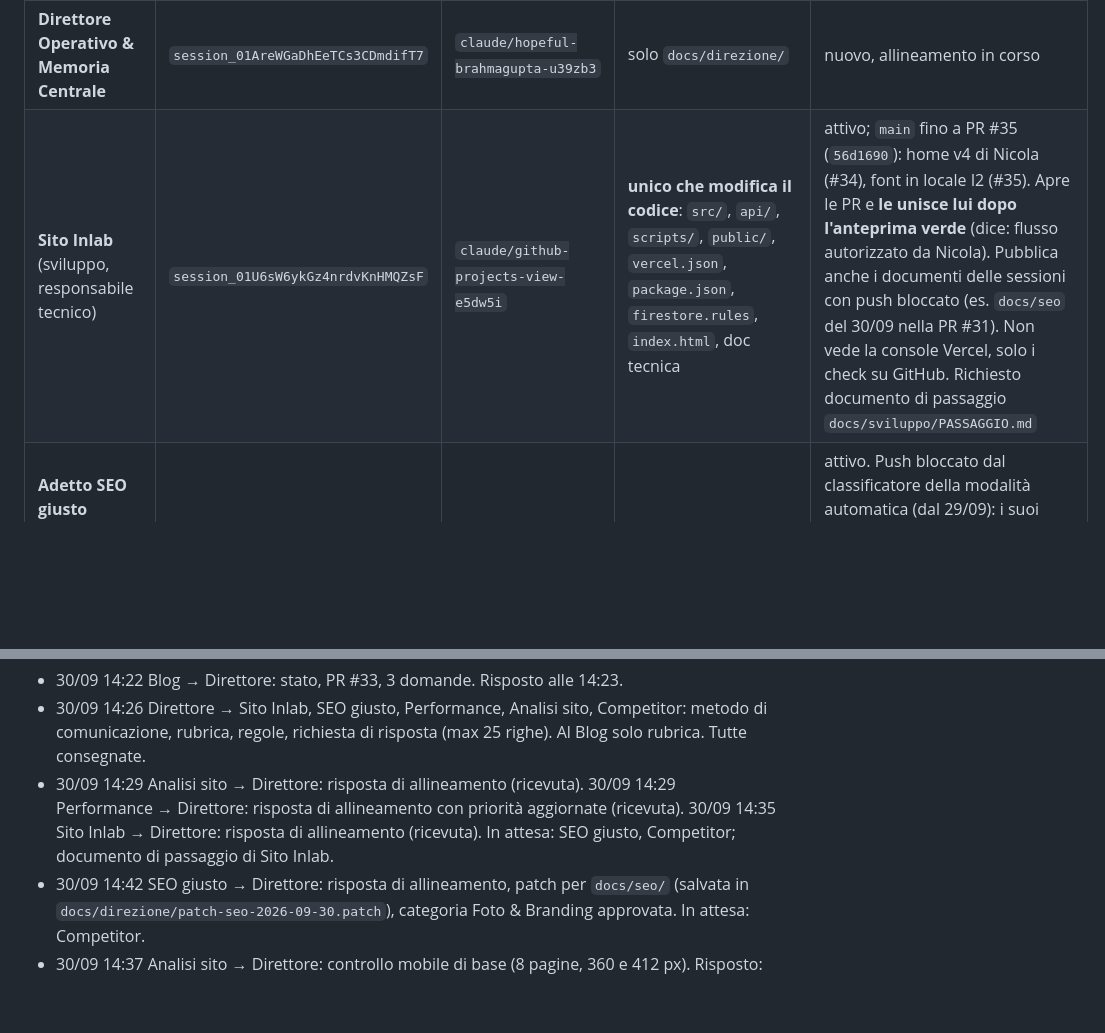
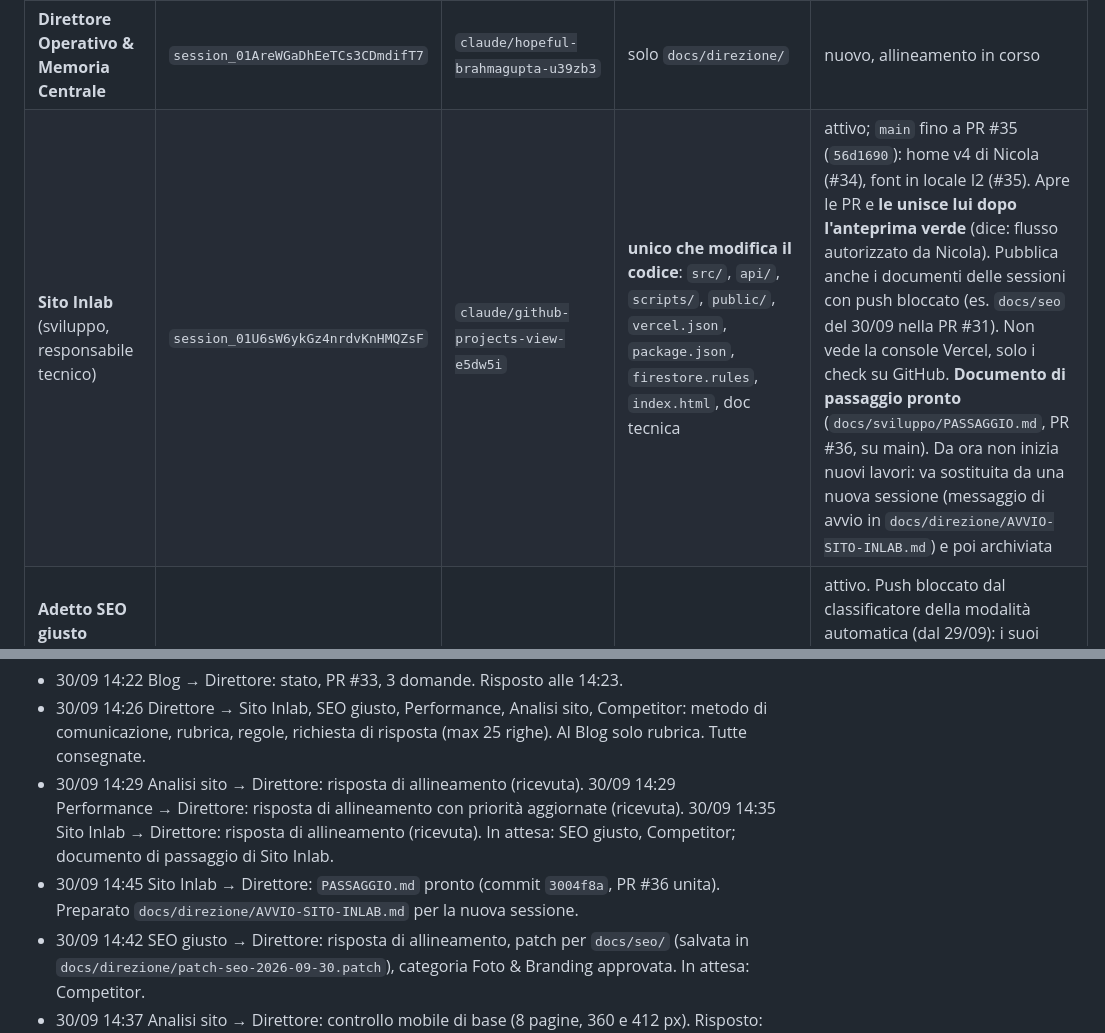
Before and after one commit to inlabcommunication/sitoweb, a Markdown page: docs/direzione/MAPPA-PROGETTO.md, 2 parts joined by grey strips. GitHub-like rendering; blank space fills up the shorter version.

Commit message:
Direzione: messaggio di avvio della nuova sessione Sito Inlab
Co-Authored-By: Claude Opus 5.5 <noreply@anthropic.com>
Claude-Session: https://claude.ai/code/session_01AreWGaDhEeTCs3CDmdifT7

```diff
--- a/docs/direzione/MAPPA-PROGETTO.md
+++ b/docs/direzione/MAPPA-PROGETTO.md
@@ -26,7 +26,7 @@ Aggiornata al **30/09/2026**. Fonte: repository (main e branch di ogni sessione)
 | Agente (titolo sessione) | ID sessione | Branch | Può modificare | Stato 30/09 |
 |---|---|---|---|---|
 | **Direttore Operativo & Memoria Centrale** | `session_01AreWGaDhEeTCs3CDmdifT7` | `claude/hopeful-brahmagupta-u39zb3` | solo `docs/direzione/` | nuovo, allineamento in corso |
-| **Sito Inlab** (sviluppo, responsabile tecnico) | `session_01U6sW6ykGz4nrdvKnHMQZsF` | `claude/github-projects-view-e5dw5i` | **unico che modifica il codice**: `src/`, `api/`, `scripts/`, `public/`, `vercel.json`, `package.json`, `firestore.rules`, `index.html`, doc tecnica | attivo; `main` fino a PR #35 (`56d1690`): home v4 di Nicola (#34), font in locale I2 (#35). Apre le PR e **le unisce lui dopo l'anteprima verde** (dice: flusso autorizzato da Nicola). Pubblica anche i documenti delle sessioni con push bloccato (es. `docs/seo` del 30/09 nella PR #31). Non vede la console Vercel, solo i check su GitHub. Richiesto documento di passaggio `docs/sviluppo/PASSAGGIO.md` |
+| **Sito Inlab** (sviluppo, responsabile tecnico) | `session_01U6sW6ykGz4nrdvKnHMQZsF` | `claude/github-projects-view-e5dw5i` | **unico che modifica il codice**: `src/`, `api/`, `scripts/`, `public/`, `vercel.json`, `package.json`, `firestore.rules`, `index.html`, doc tecnica | attivo; `main` fino a PR #35 (`56d1690`): home v4 di Nicola (#34), font in locale I2 (#35). Apre le PR e **le unisce lui dopo l'anteprima verde** (dice: flusso autorizzato da Nicola). Pubblica anche i documenti delle sessioni con push bloccato (es. `docs/seo` del 30/09 nella PR #31). Non vede la console Vercel, solo i check su GitHub. **Documento di passaggio pronto** (`docs/sviluppo/PASSAGGIO.md`, PR #36, su main). Da ora non inizia nuovi lavori: va sostituita da una nuova sessione (messaggio di avvio in `docs/direzione/AVVIO-SITO-INLAB.md`) e poi archiviata |
 | **Adetto SEO giusto** (responsabile SEO e **responsabile strategico del blog**) | `session_018SfEyMKHa2uSgRSKzdE114` | `claude/inlab-analytics-seo-setup-hh2p6e` | solo `docs/seo/` | attivo. Push bloccato dal classificatore della modalità automatica (dal 29/09): i suoi documenti li pubblica Sito Inlab. Prompt §4.4 già corretto (niente codice). Search Console al 30/09: home 5 impressioni, 1 clic, posizione 2,4; pagine interne "rilevate, non indicizzate" |
 | Addetto SEO (vecchia sessione) | `session_011qJCHS5861skWDHe1vUFbF` | stesso branch SEO | — | **da archiviare**: sostituita da "Adetto SEO giusto", ambiente diverso |
 | **Addetto al Blog** | `session_017pmD2nGS4KjecYvnyGm8iM` | `claude/optimistic-ritchie-mj87ne` | `src/data/blogSeed.ts`, `public/blog/`, `docs/blog-brief.md`, `docs/blog-reports/` | PR #33 aperta (metadati IPTC e alt delle 41 immagini, 10 immagini rinominate, resoconto SEO); ultimo voto SEO 8/10; routine mar/ven 8:47 dal 2/10, pubblicazione automatica 11:50 disattivata |
@@ -66,6 +66,7 @@ Aggiornata al **30/09/2026**. Fonte: repository (main e branch di ogni sessione)
 - 30/09 14:22 Blog → Direttore: stato, PR #33, 3 domande. Risposto alle 14:23.
 - 30/09 14:26 Direttore → Sito Inlab, SEO giusto, Performance, Analisi sito, Competitor: metodo di comunicazione, rubrica, regole, richiesta di risposta (max 25 righe). Al Blog solo rubrica. Tutte consegnate.
 - 30/09 14:29 Analisi sito → Direttore: risposta di allineamento (ricevuta). 30/09 14:29 Performance → Direttore: risposta di allineamento con priorità aggiornate (ricevuta). 30/09 14:35 Sito Inlab → Direttore: risposta di allineamento (ricevuta). In attesa: SEO giusto, Competitor; documento di passaggio di Sito Inlab.
+- 30/09 14:45 Sito Inlab → Direttore: `PASSAGGIO.md` pronto (commit `3004f8a`, PR #36 unita). Preparato `docs/direzione/AVVIO-SITO-INLAB.md` per la nuova sessione.
 - 30/09 14:42 SEO giusto → Direttore: risposta di allineamento, patch per `docs/seo/` (salvata in `docs/direzione/patch-seo-2026-09-30.patch`), categoria Foto & Branding approvata. In attesa: Competitor.
 - 30/09 14:37 Analisi sito → Direttore: controllo mobile di base (8 pagine, 360 e 412 px). Risposto: 1 ok, 2 e 6 approvati nel lotto, 3-5 al titolare.
 - 30/09 14:29 Direttore → Sito Inlab: scrivere `docs/sviluppo/PASSAGGIO.md` per il passaggio a una nuova sessione (contesto > 500.000 token). Direttore → Analisi sito: nuovo compito fisso "controllo mobile" (sola lettura, 360 e 390-412 px, dopo ogni lotto che tocca il layout). Decisione del titolare: niente secondo sviluppatore per il mobile.
```
Also changed, not shown: docs/direzione/AVVIO-SITO-INLAB.md (added, +38 -0 lines).
